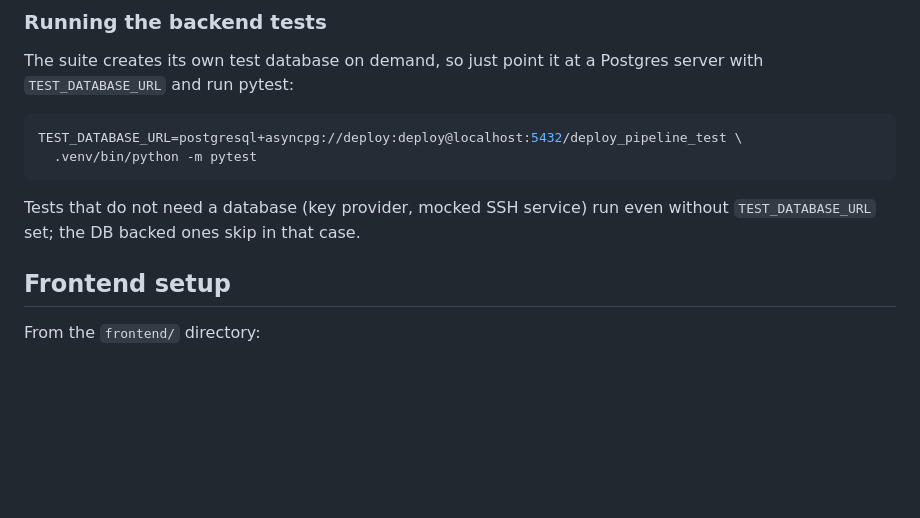
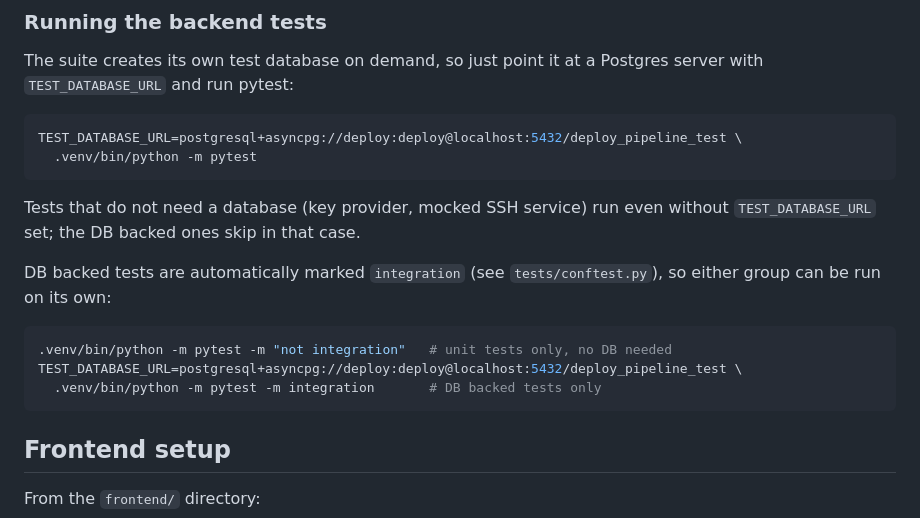
Before and after one commit to Chukwuemekaeze/Abstract, a Markdown page: README.md, the part around the change. Rendered like a GitHub page; blank space fills up the shorter version.

Commit message:
docs(readme): document running unit and integration tests separately

````diff
--- a/README.md
+++ b/README.md
@@ -125,6 +125,15 @@ TEST_DATABASE_URL=postgresql+asyncpg://deploy:deploy@localhost:5432/deploy_pipel
 
 Tests that do not need a database (key provider, mocked SSH service) run even
 without `TEST_DATABASE_URL` set; the DB backed ones skip in that case.
+
+DB backed tests are automatically marked `integration` (see `tests/conftest.py`),
+so either group can be run on its own:
+
+```bash
+.venv/bin/python -m pytest -m "not integration"   # unit tests only, no DB needed
+TEST_DATABASE_URL=postgresql+asyncpg://deploy:deploy@localhost:5432/deploy_pipeline_test \
+  .venv/bin/python -m pytest -m integration       # DB backed tests only
+```
 
 ## Frontend setup
 
````
